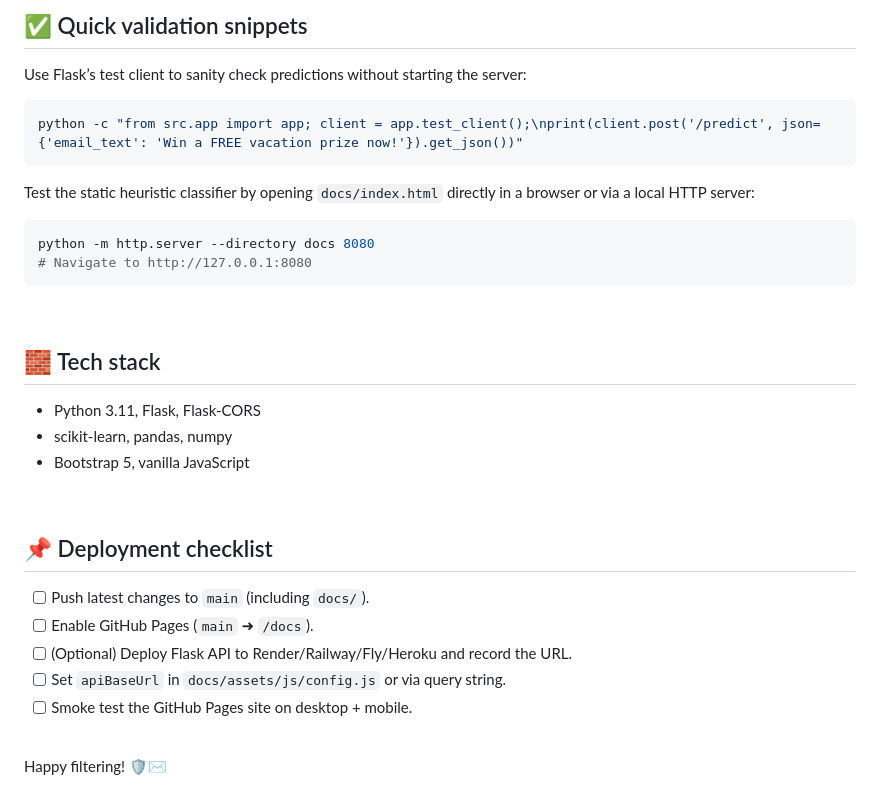
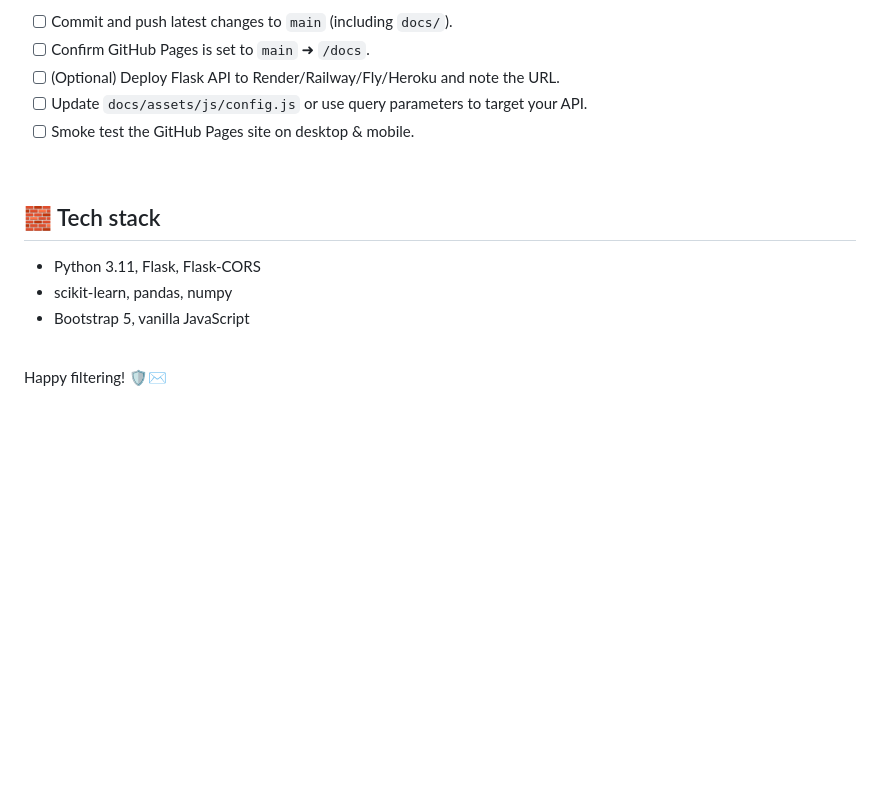
Before and after one commit to mtalha1501/Spam-Email-Classifier, a Markdown page: README.md, the part around the change printed below. Drawn GitHub-style; blank space fills up the shorter version.

````diff
--- a/README.md
+++ b/README.md
@@ -113,19 +140,8 @@ Visit <http://127.0.0.1:8000> to use the full ML-powered interface.
-<br>
-
-## ✅ Quick validation snippets
-
-Use Flask’s test client to sanity check predictions without starting the server:
-
-```powershell
-python -c "from src.app import app; client = app.test_client();\nprint(client.post('/predict', json={'email_text': 'Win a FREE vacation prize now!'}).get_json())"
-```
-
-Test the static heuristic classifier by opening `docs/index.html` directly in a browser or via a local HTTP server:
-
-```powershell
-python -m http.server --directory docs 8080
-# Navigate to http://127.0.0.1:8080
-```
+- [ ] Commit and push latest changes to `main` (including `docs/`).
+- [ ] Confirm GitHub Pages is set to `main` ➜ `/docs`.
+- [ ] (Optional) Deploy Flask API to Render/Railway/Fly/Heroku and note the URL.
+- [ ] Update `docs/assets/js/config.js` or use query parameters to target your API.
+- [ ] Smoke test the GitHub Pages site on desktop & mobile.
 
 <br>
 
@@ -137,14 +153,4 @@ python -m http.server --directory docs 8080
 
 <br>
 
-## 📌 Deployment checklist
-
-- [ ] Push latest changes to `main` (including `docs/`).
-- [ ] Enable GitHub Pages (`main` ➜ `/docs`).
-- [ ] (Optional) Deploy Flask API to Render/Railway/Fly/Heroku and record the URL.
-- [ ] Set `apiBaseUrl` in `docs/assets/js/config.js` or via query string.
-- [ ] Smoke test the GitHub Pages site on desktop + mobile.
-
-<br>
-
 Happy filtering! 🛡️✉️
````
Also changed, not shown: other parts of README.md (+69 -42 lines).
